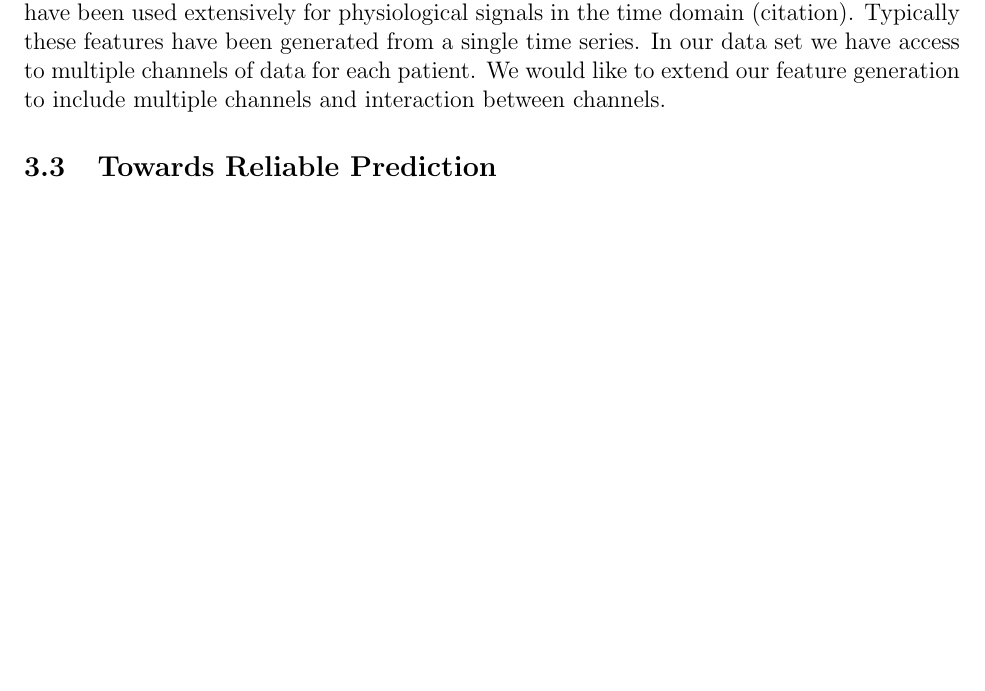
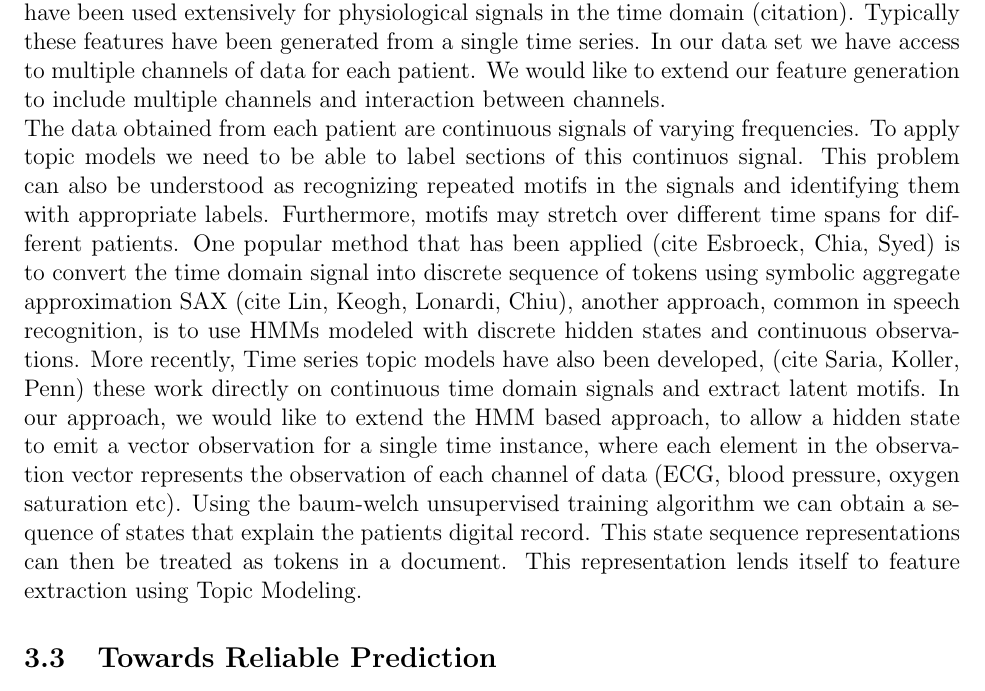
Before and after one commit to d-unknown-processor/mlcd_proj, a LaTeX document (proposal.tex): part of page 2 of 3, cut so that both start at the same text, the shorter picture padded with empty space. Compiled offline with LaTeX, dvips and Ghostscript.

Commit message:
expanded feature discovery section

```diff
--- a/proposal.tex
+++ b/proposal.tex
@@ -60,7 +60,8 @@ For instance, we could study the effects of augmenting or replacing the input st
 
 Although sceptic shock is often labeled as a single condition it is known (citations needed) that there are many variations.
 Furthermore, each variation is preceded by a mixture of different events which lead to the onset of the condition. Because of the variation in underlying structure
-of this problem we believe that topic modeling may result in discovering features which reflect this variation and result in more explanatory features. Topic models have been used extensively for physiological signals in the time domain (citation). Typically these features have been generated from a single time series. In our data set we have access to multiple channels of data for each patient. We would like to extend our feature generation to include multiple channels and interaction between channels.
+of this problem we believe that topic modeling may result in discovering features which reflect this variation and result in more explanatory features. Topic models have been used extensively for physiological signals in the time domain (citation). Typically these features have been generated from a single time series. In our data set we have access to multiple channels of data for each patient. We would like to extend our feature generation to include multiple channels and interaction between channels. \\
+The data obtained from each patient are continuous signals of varying frequencies. To apply topic models we need to be able to label sections of this continuos signal. This problem can also be understood as recognizing repeated motifs in the signals and identifying them with appropriate labels. Furthermore, motifs may stretch over different time spans for different patients. One popular method that has been applied (cite Esbroeck, Chia, Syed) is to convert the time domain signal into discrete sequence of tokens using symbolic aggregate approximation SAX (cite Lin, Keogh, Lonardi, Chiu), another approach, common in speech recognition, is to use HMMs modeled with discrete hidden states and continuous observations. More recently, Time series topic models have also been developed, (cite Saria, Koller, Penn) these work directly on continuous time domain signals and extract latent motifs. In our approach, we would like to extend the HMM based approach, to allow a hidden state to emit a vector observation for a single time instance, where each element in the observation vector represents the observation of each channel of data (ECG, blood pressure, oxygen saturation etc). Using the baum-welch unsupervised training algorithm we can obtain a sequence of states that explain the patients digital record. This state sequence representations can then be treated as tokens in a document. This representation lends itself to feature extraction using Topic Modeling.
 
 \subsection{Towards Reliable Prediction}
 In a clinical setting, it can be more harmful for a system to make an incorrect prediction than to make any prediction at all and a clinician might want to have more fine-grainied control of the costs of false negatives and false positives for different disease states. In order to incorporate these concerns, we propose to derive an optimal decision policy over the time sequence that can either predict a disease class (e.g.\ septic shock or not septic shock) or can refuse to make any prediction and that allows the clinician to specify arbitrary costs of different decisions. By incorporating the notion of refusing to predict, we guarantee that a predicted class is not only the prediction with the lowest cost, but also that it's cost is below a certain threshold. That threshold evolves as a function of the likelihood of the prediction given the past data and decisions and the costs at the current time.
```
